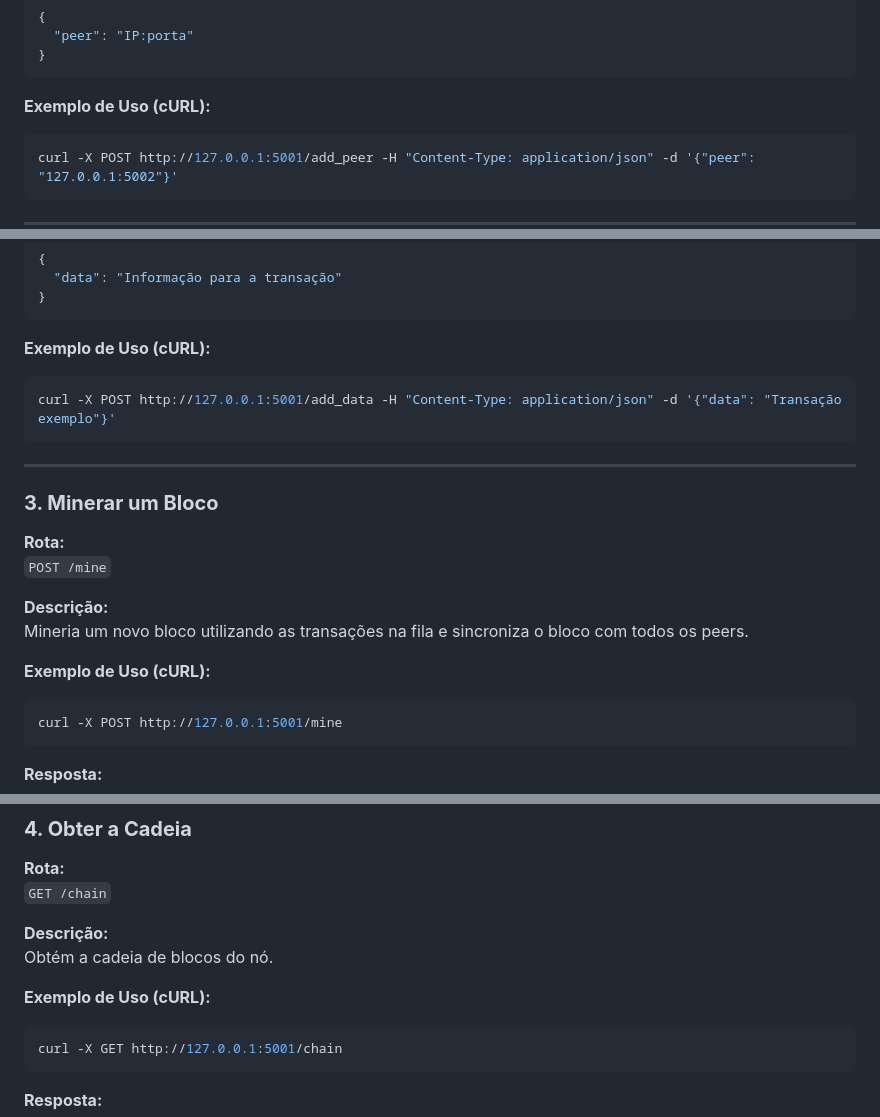
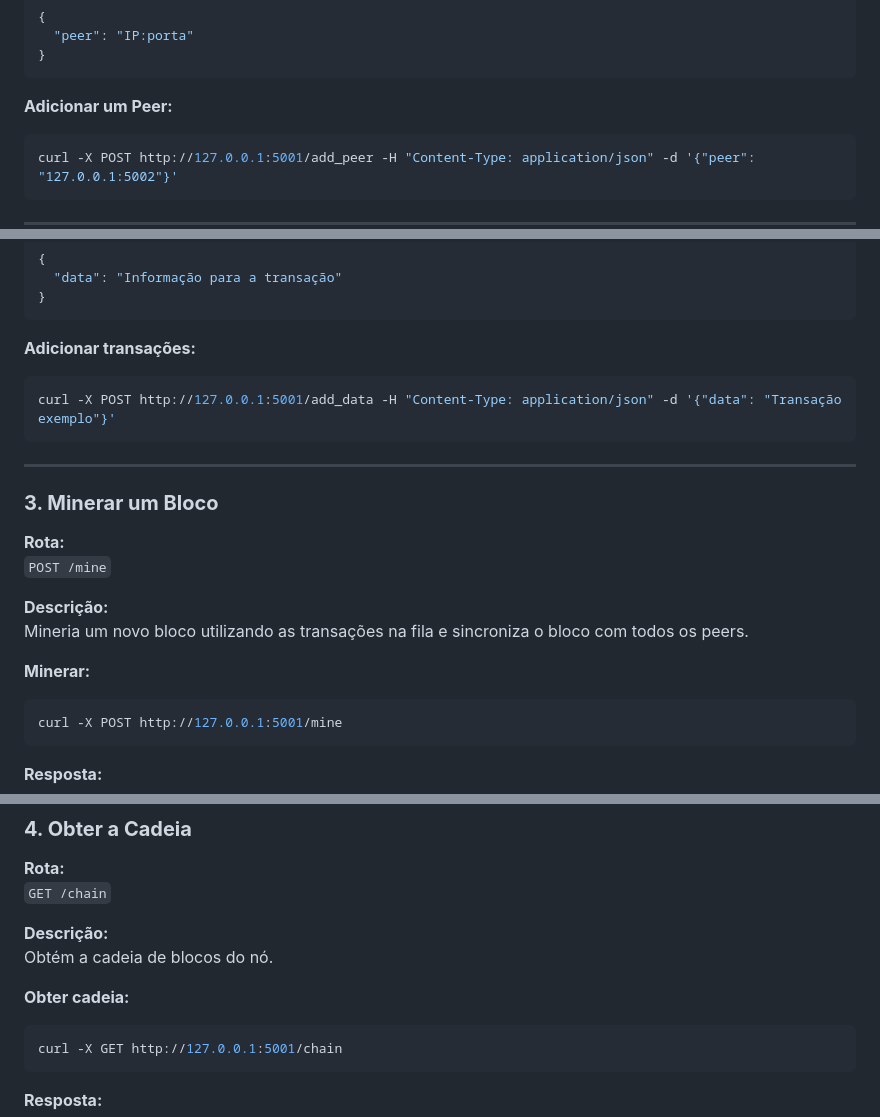
Before and after one commit to Petro-chain/PyChain, a Markdown page: README.md, 3 parts joined by grey strips. Drawn GitHub-style.

````diff
--- a/README.md
+++ b/README.md
@@ -46,7 +46,7 @@ Adiciona um novo peer à lista de peers do nó atual e sincroniza a cadeia com e
 }
 ```
 
-**Exemplo de Uso (cURL):**
+**Adicionar um Peer:**
 ```bash
 curl -X POST http://127.0.0.1:5001/add_peer -H "Content-Type: application/json" -d '{"peer": "127.0.0.1:5002"}'
 ```
@@ -67,7 +67,7 @@ Adiciona dados à fila de transações.
 }
 ```
 
-**Exemplo de Uso (cURL):**
+**Adicionar transações:**
 ```bash
 curl -X POST http://127.0.0.1:5001/add_data -H "Content-Type: application/json" -d '{"data": "Transação exemplo"}'
 ```
@@ -81,7 +81,7 @@ curl -X POST http://127.0.0.1:5001/add_data -H "Content-Type: application/json"
 **Descrição:**
 Mineria um novo bloco utilizando as transações na fila e sincroniza o bloco com todos os peers.
 
-**Exemplo de Uso (cURL):**
+**Minerar:**
 ```bash
 curl -X POST http://127.0.0.1:5001/mine
 ```
@@ -110,7 +110,7 @@ curl -X POST http://127.0.0.1:5001/mine
 **Descrição:**
 Obtém a cadeia de blocos do nó.
 
-**Exemplo de Uso (cURL):**
+**Obter cadeia:**
 ```bash
 curl -X GET http://127.0.0.1:5001/chain
 ```
````
Also changed, not shown: other parts of README.md (+1 -1 lines).
